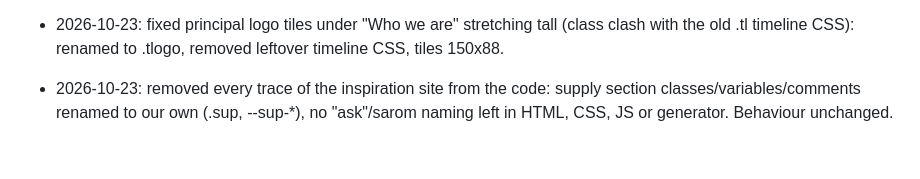
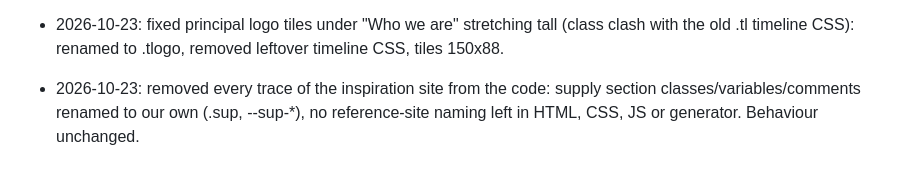
Before and after one commit to luci15/atsolvochem, a Markdown page: BUILD_LOG.md, the part around the change. Rendered like a GitHub page.

Commit message:
Scrub remaining reference-site name from build notes
Co-Authored-By: Claude Sonnet 5.5 <noreply@anthropic.com>

```diff
--- a/BUILD_LOG.md
+++ b/BUILD_LOG.md
@@ -81,4 +81,4 @@ Placeholders until the client supplies real photos.
 
 - 2026-10-23: fixed principal logo tiles under "Who we are" stretching tall (class clash with the old .tl timeline CSS): renamed to .tlogo, removed leftover timeline CSS, tiles 150x88.
 
-- 2026-10-23: removed every trace of the inspiration site from the code: supply section classes/variables/comments renamed to our own (.sup, --sup-*), no "ask"/sarom naming left in HTML, CSS, JS or generator. Behaviour unchanged.
+- 2026-10-23: removed every trace of the inspiration site from the code: supply section classes/variables/comments renamed to our own (.sup, --sup-*), no reference-site naming left in HTML, CSS, JS or generator. Behaviour unchanged.
```
